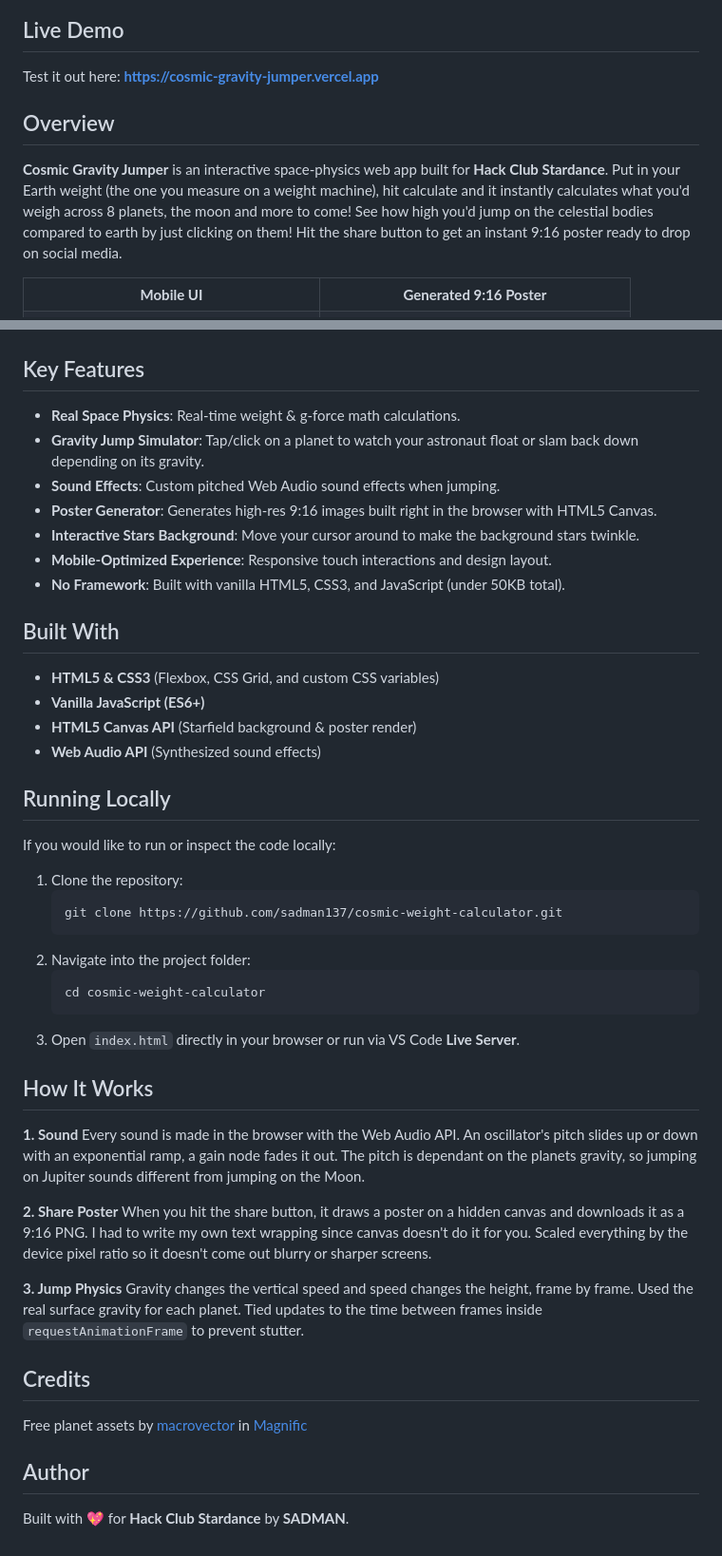
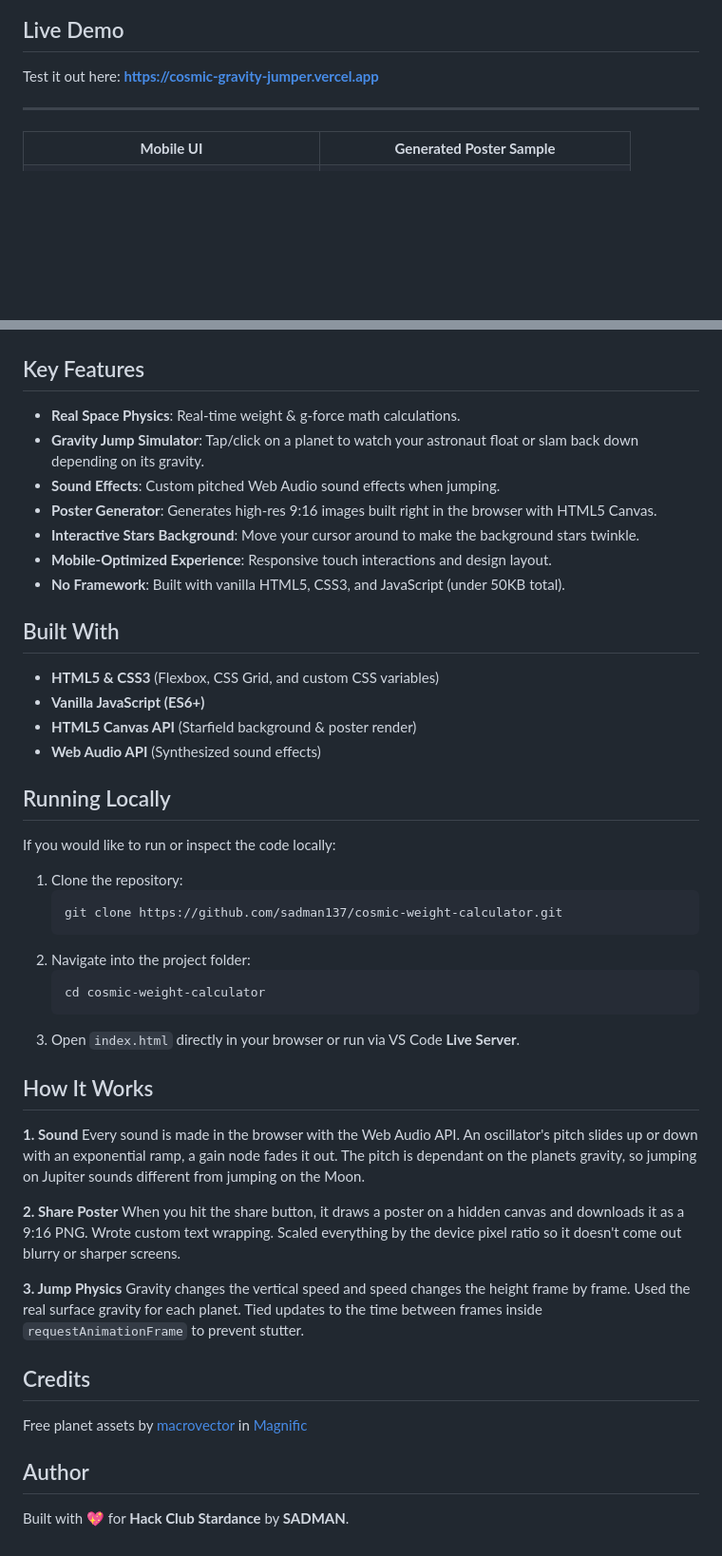
Before and after one commit to sadman137/cosmic-weight-calculator, a Markdown page: README.md, 2 parts joined by grey strips. Shown at 95% size. Rendered like a GitHub page; blank space fills up the shorter version.

Commit message:
Update README.md
wrote it completely by myself following the guide by hack club.

```diff
--- a/README.md
+++ b/README.md
@@ -5,16 +5,15 @@ Jump around the universe on different planets and bodies to calculate your weigh
 ![Cosmic Gravity Jumper Preview](assets/preview.png)
 
 ## Live Demo
+
 Test it out here: **[https://cosmic-gravity-jumper.vercel.app](https://cosmic-gravity-jumper.vercel.app)**
 
-## Overview
-**Cosmic Gravity Jumper** is an interactive space-physics web app built for **Hack Club Stardance**.
-Put in your Earth weight (the one you measure on a weight machine), hit calculate and it instantly calculates what you'd weigh across 8 planets, the moon and more to come! See how high you'd jump on the celestial bodies compared to earth by just clicking on them! Hit the share button to get an instant 9:16 poster ready to drop on social media.
+---------------------------------------------------------------------------
 
 <table align="center">
   <tr>
     <td align="center"><b>Mobile UI</b></td>
-    <td align="center"><b>Generated 9:16 Poster</b></td>
+    <td align="center"><b>Generated Poster Sample</b></td>
   </tr>
   <tr>
     <td align="center"><img src="assets/mobile-preview.png" alt="Mobile UI" width="300" /></td>
@@ -23,6 +22,7 @@ Put in your Earth weight (the one you measure on a weight machine), hit calculat
 </table>
 
 ## Key Features
+
 - **Real Space Physics**: Real-time weight & g-force math calculations.
 - **Gravity Jump Simulator**: Tap/click on a planet to watch your astronaut float or slam back down depending on its gravity.
 - **Sound Effects**: Custom pitched Web Audio sound effects when jumping.
@@ -32,12 +32,14 @@ Put in your Earth weight (the one you measure on a weight machine), hit calculat
 - **No Framework**: Built with vanilla HTML5, CSS3, and JavaScript (under 50KB total).
 
 ## Built With
+
 - **HTML5 & CSS3** (Flexbox, CSS Grid, and custom CSS variables)
 - **Vanilla JavaScript (ES6+)**
 - **HTML5 Canvas API** (Starfield background & poster render)
 - **Web Audio API** (Synthesized sound effects)
 
 ## Running Locally
+
 If you would like to run or inspect the code locally:
 
 1. Clone the repository:
@@ -51,17 +53,20 @@ If you would like to run or inspect the code locally:
 3. Open `index.html` directly in your browser or run via VS Code **Live Server**.
 
 ## How It Works
+
 **1. Sound**
 Every sound is made in the browser with the Web Audio API. An oscillator's pitch slides up or down with an exponential ramp, a gain node fades it out. The pitch is dependant on the planets gravity, so jumping on Jupiter sounds different from jumping on the Moon.
 
 **2. Share Poster**
-When you hit the share button, it draws a poster on a hidden canvas and downloads it as a 9:16 PNG. I had to write my own text wrapping since canvas doesn't do it for you. Scaled everything by the device pixel ratio so it doesn't come out blurry or sharper screens.
+When you hit the share button, it draws a poster on a hidden canvas and downloads it as a 9:16 PNG. Wrote custom text wrapping. Scaled everything by the device pixel ratio so it doesn't come out blurry or sharper screens.
 
 **3. Jump Physics**
-Gravity changes the vertical speed and speed changes the height, frame by frame. Used the real surface gravity for each planet. Tied updates to the time between frames inside `requestAnimationFrame` to prevent stutter.
+Gravity changes the vertical speed and speed changes the height frame by frame. Used the real surface gravity for each planet. Tied updates to the time between frames inside `requestAnimationFrame` to prevent stutter.
 
 ## Credits
+
 Free planet assets by [macrovector](https://www.magnific.com/free-vector/sun-moon-mercury-venus-earth-mars-jupiter-saturn-uranus-neptun-colorful-planets-set_13768792.htm#fromView=search&page=1&position=3&uuid=5fe6b382-2e03-4730-b15c-57bcc2d7efed&track=ais_hybrid&query=planets+solar+system) in [Magnific](https://www.magnific.com)
 
 ## Author
+
 Built with 💖 for **Hack Club Stardance** by **SADMAN**.
```
Also changed, not shown: other parts of README.md (+1 -1 lines).
